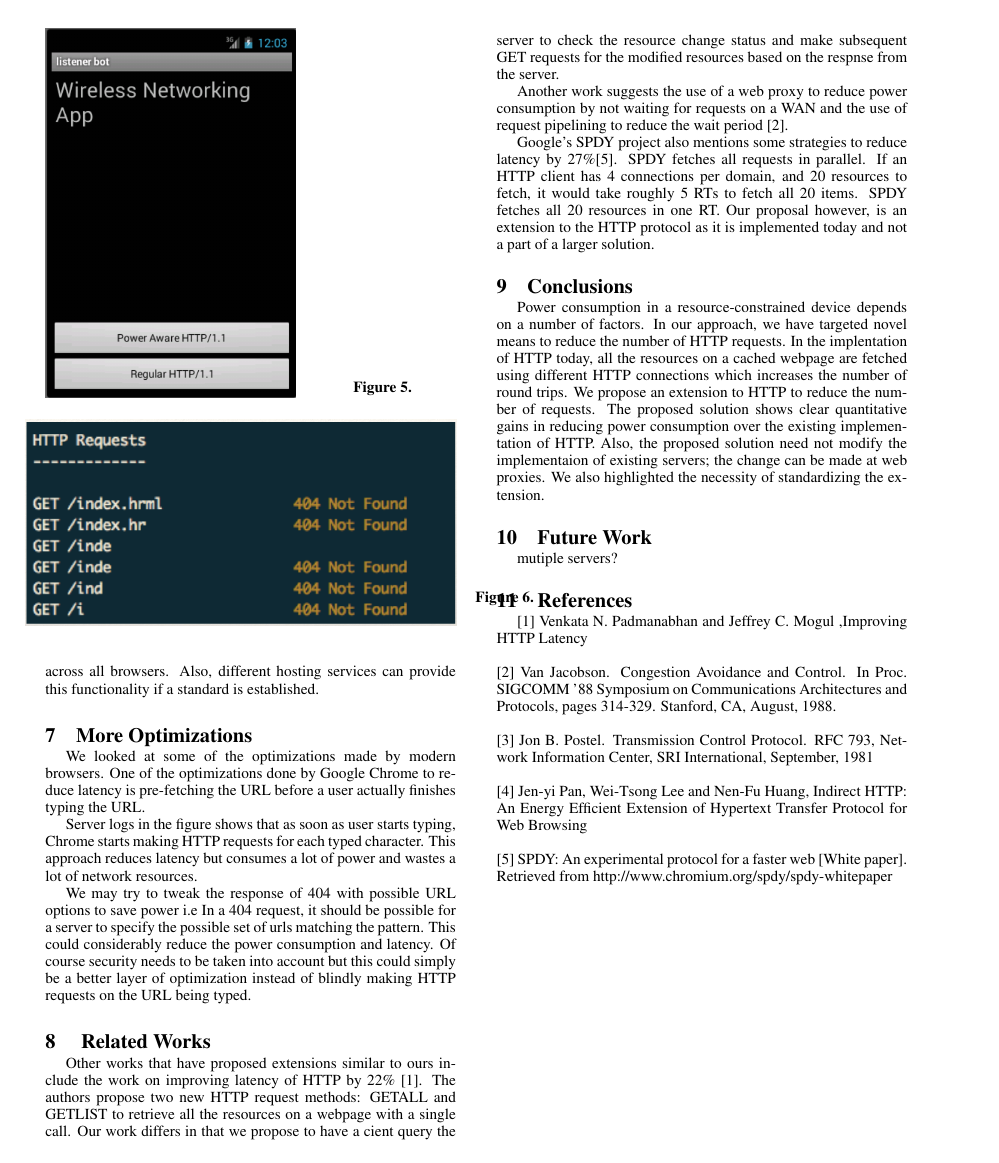
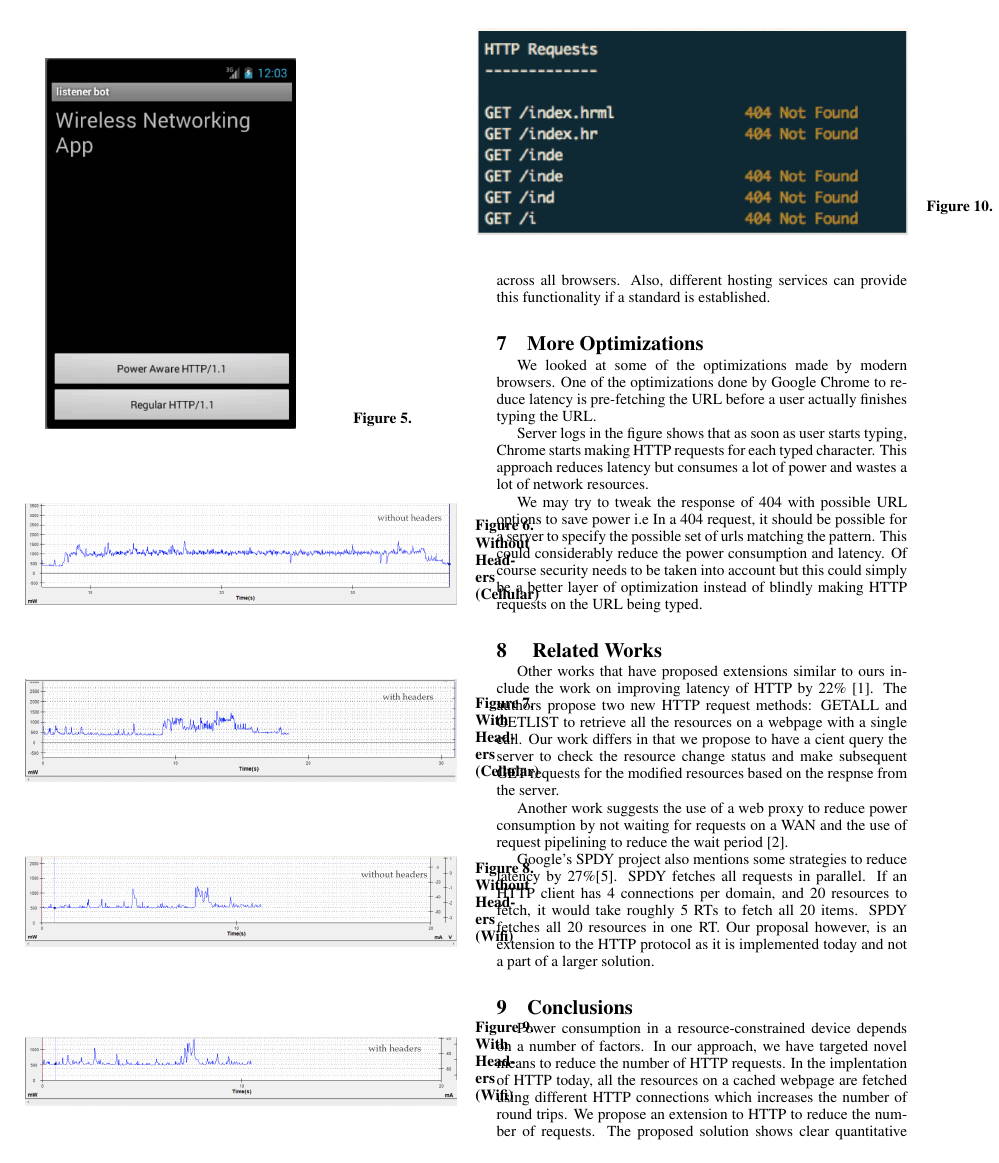
Before and after one commit to goyalankit/wp-app, a LaTeX paper (report/wireless.tex): page 4 of 4 before the commit and page 4 of 5 after it. Compiled offline with pdfLaTeX.

Commit message:
Added charts in the report

```diff
--- a/report/wireless.tex
+++ b/report/wireless.tex
@@ -242,6 +242,35 @@ Solution: To alleviate the effect of other applications, we considered the avera
 
 \subsection{Measurements}
 
+\begin{SCfigure}
+  \centering
+  \includegraphics[width=0.5\textwidth]%
+    {cellular_withoutheaders.png}% picture filename
+  \caption{ Without Headers (Cellular)  }
+\end{SCfigure}
+
+\begin{SCfigure}
+  \centering
+  \includegraphics[width=0.5\textwidth]%
+    {cellular_withheaders.png}% picture filename
+  \caption{ With Headers (Cellular)  }
+\end{SCfigure}
+
+\begin{SCfigure}
+  \centering
+  \includegraphics[width=0.5\textwidth]%
+    {wifi_withoutheaders.png}% picture filename
+  \caption{ Without Headers (Wifi)  }
+\end{SCfigure}
+
+\begin{SCfigure}
+  \centering
+  \includegraphics[width=0.5\textwidth]%
+    {wifi_withheaders.png}% picture filename
+  \caption{ With Headers (Wifi)  }
+\end{SCfigure}
+
+
 \bigskip
 
 \subsection{Best Case}
```
